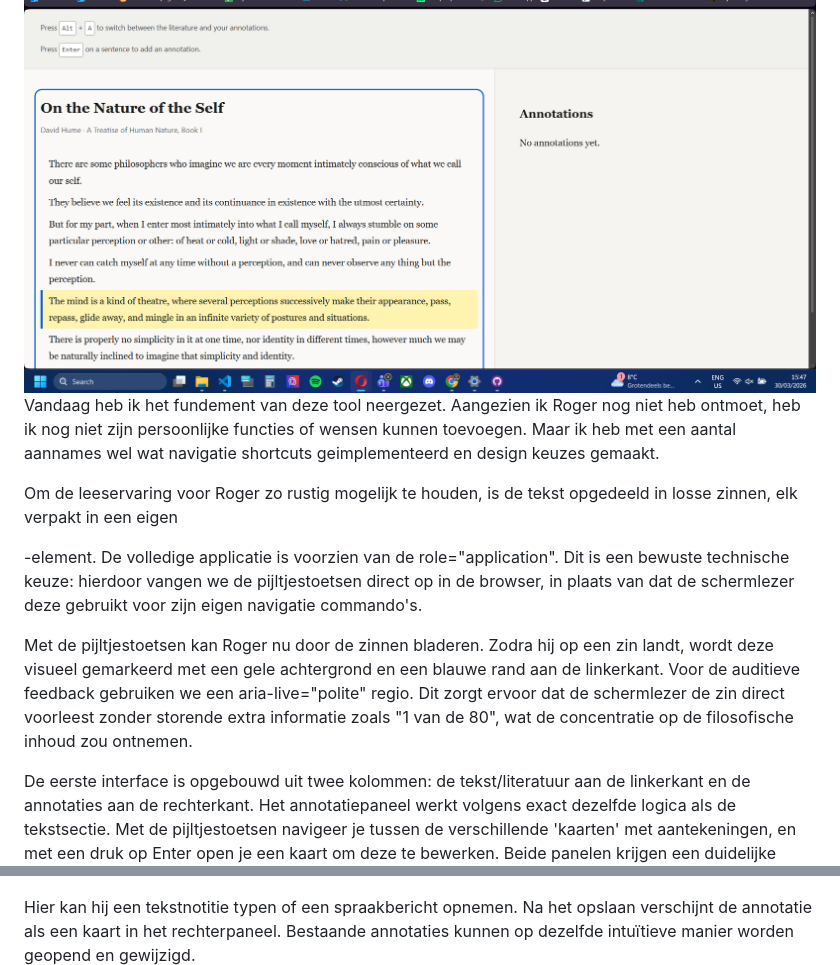
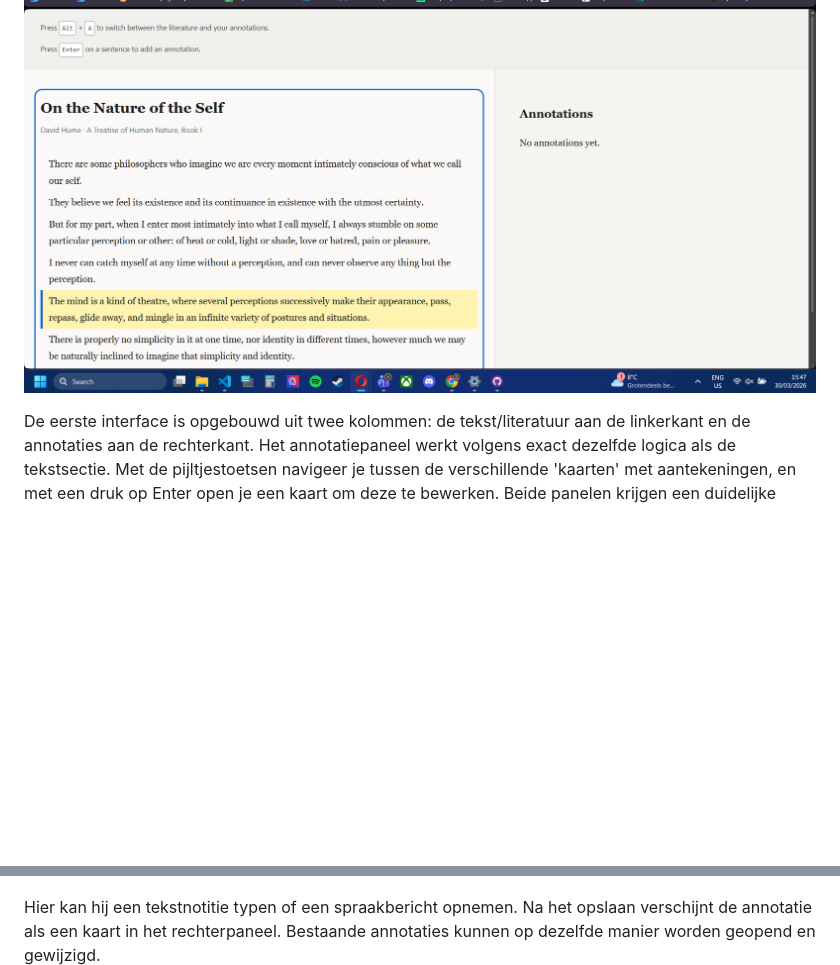
Before and after one commit to OceanGonen/Human-Centered-Design, a Markdown page: README.md, 2 parts joined by grey strips. Drawn GitHub-style; blank space fills up the shorter version.

```diff
--- a/README.md
+++ b/README.md
@@ -10,9 +21,4 @@ Dit project draait om de ontwikkeling van een toegankelijke annotatietool, speci
 ![Top of Webpage](image.png)
-Vandaag heb ik het fundement van deze tool neergezet. Aangezien ik Roger nog niet heb ontmoet, heb ik nog niet zijn persoonlijke functies of wensen kunnen toevoegen. Maar ik heb met een aantal aannames wel wat navigatie shortcuts geimplementeerd en design keuzes gemaakt.
-
-Om de leeservaring voor Roger zo rustig mogelijk te houden, is de tekst opgedeeld in losse zinnen, elk verpakt in een eigen <p>-element. De volledige applicatie is voorzien van de role="application". Dit is een bewuste technische keuze: hierdoor vangen we de pijltjestoetsen direct op in de browser, in plaats van dat de schermlezer deze gebruikt voor zijn eigen navigatie commando's.
-
-Met de pijltjestoetsen kan Roger nu door de zinnen bladeren. Zodra hij op een zin landt, wordt deze visueel gemarkeerd met een gele achtergrond en een blauwe rand aan de linkerkant. Voor de auditieve feedback gebruiken we een aria-live="polite" regio. Dit zorgt ervoor dat de schermlezer de zin direct voorleest zonder storende extra informatie zoals "1 van de 80", wat de concentratie op de filosofische inhoud zou ontnemen.
 
 De eerste interface is opgebouwd uit twee kolommen: de tekst/literatuur aan de linkerkant en de annotaties aan de rechterkant. Het annotatiepaneel werkt volgens exact dezelfde logica als de tekstsectie. Met de pijltjestoetsen navigeer je tussen de verschillende 'kaarten' met aantekeningen, en met een druk op Enter open je een kaart om deze te bewerken. Beide panelen krijgen een duidelijke blauwe omlijning wanneer ze gefocust zijn, wat helpt bij de oriëntatie.
 
@@ -20,7 +26,7 @@ Het toevoegen van een annotatie is simpel gehouden. Wanneer Roger op een zin sta
 ![Dialog popup to create annotations](image-1.png)
 
 
-Hier kan hij een tekstnotitie typen of een spraakbericht opnemen. Na het opslaan verschijnt de annotatie als een kaart in het rechterpaneel. Bestaande annotaties kunnen op dezelfde intuïtieve manier worden geopend en gewijzigd.
+Hier kan hij een tekstnotitie typen of een spraakbericht opnemen. Na het opslaan verschijnt de annotatie als een kaart in het rechterpaneel. Bestaande annotaties kunnen op dezelfde manier worden geopend en gewijzigd.
 ![Annotation navigation](image-2.png)
 
 
```
Also changed, not shown: other parts of README.md (+26 -14 lines).
